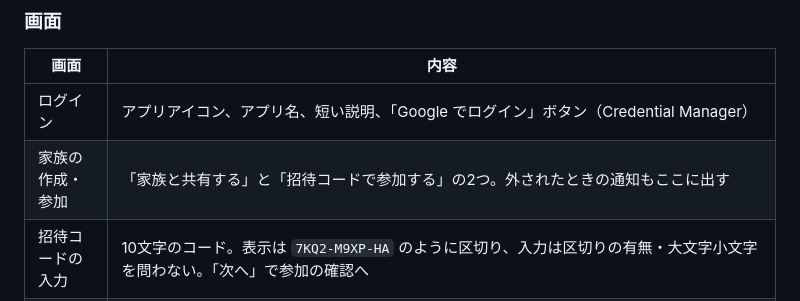
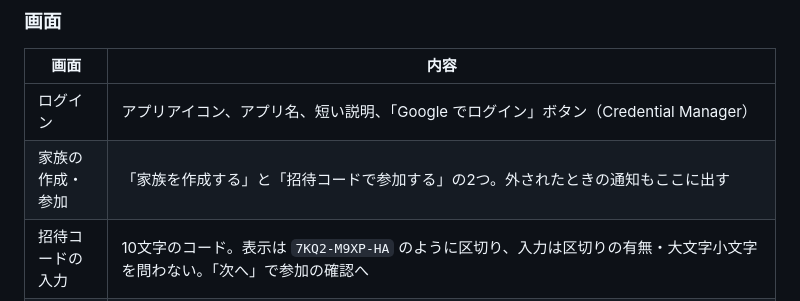
Before and after one commit to cheesecomer/CartMate, a Markdown page: docs/design/ui.md, the part around the change. Drawn GitHub-style.

```diff
--- a/docs/design/ui.md
+++ b/docs/design/ui.md
@@ -209,7 +209,7 @@ Navigation の独立した画面（`ui/itementry`）です。新規の追加と
 | 画面 | 内容 |
 |---|---|
 | ログイン | アプリアイコン、アプリ名、短い説明、「Google でログイン」ボタン（Credential Manager） |
-| 家族の作成・参加 | 「家族と共有する」と「招待コードで参加する」の2つ。外されたときの通知もここに出す |
+| 家族の作成・参加 | 「家族を作成する」と「招待コードで参加する」の2つ。外されたときの通知もここに出す |
 | 招待コードの入力 | 10文字のコード。表示は `7KQ2-M9XP-HA` のように区切り、入力は区切りの有無・大文字小文字を問わない。「次へ」で参加の確認へ |
 | 参加の確認 | 「○○さんの家族に参加しますか？」、「参加する」と「キャンセル」。コードが使えない場合は理由を表示する |
 | 合流の確認 | 参加の確認と同じ構成に「あなたのリスト（N件）は○○さんの家族に移ります」を加え、ボタンは「合流する」。合流中は進み具合（移した件数）を表示し、戻る操作を受け付けない |
```
Also changed, not shown: docs/requirements.md (+1 -1 lines), docs/stitch-prompt-family-final.md (+24 -2 lines).
